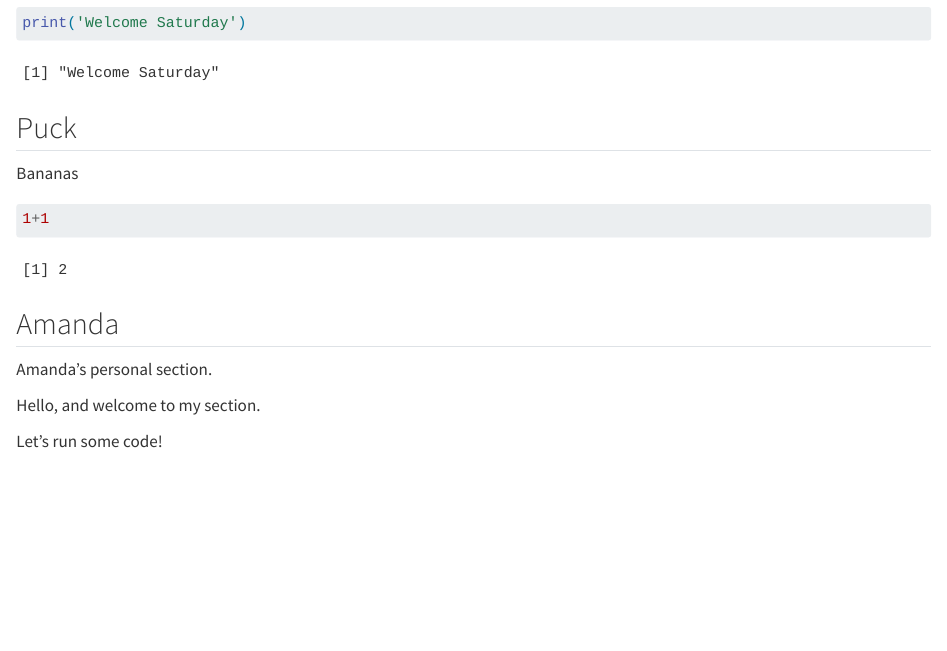
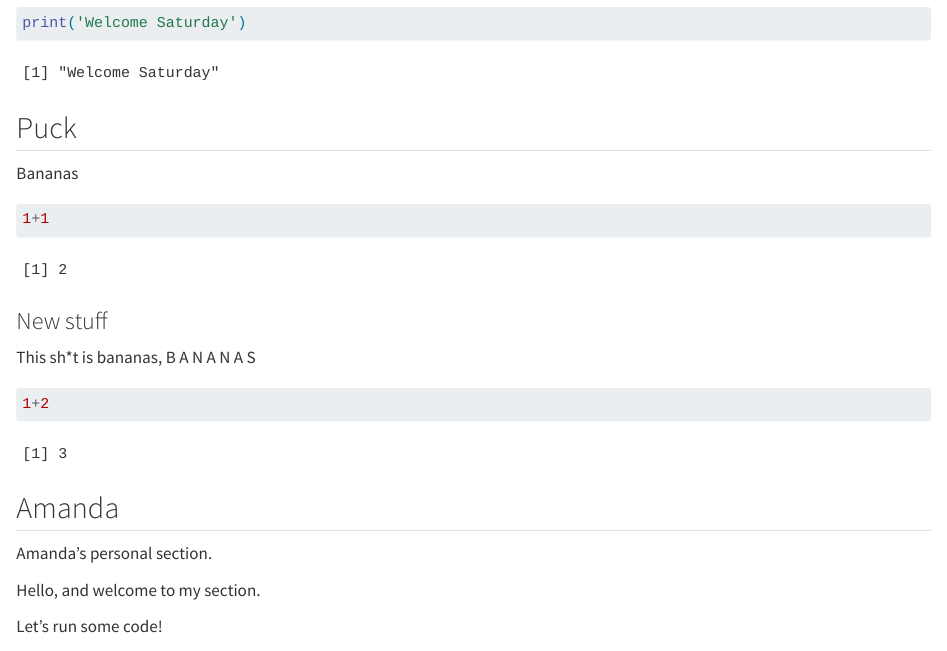
Before and after one commit to rforbiodatascience24/groupTA, a Quarto document (group_document.qmd): the page in a window 1100 px wide, from 230 px down. Rendered offline with R 4.5, knitr and Pandoc in place of Quarto, with nearby package versions; code that draws random numbers runs with fixed seeds of ours.

Commit message:
Puck does more new stuff (wow)

````diff
--- a/group_document.qmd
+++ b/group_document.qmd
@@ -19,6 +19,14 @@ Bananas
 
 ```{r}
 1+1
+```
+
+### New stuff
+
+This sh*t is bananas, B A N A N A S
+
+```{r}
+1+2
 ```
 
 
````
